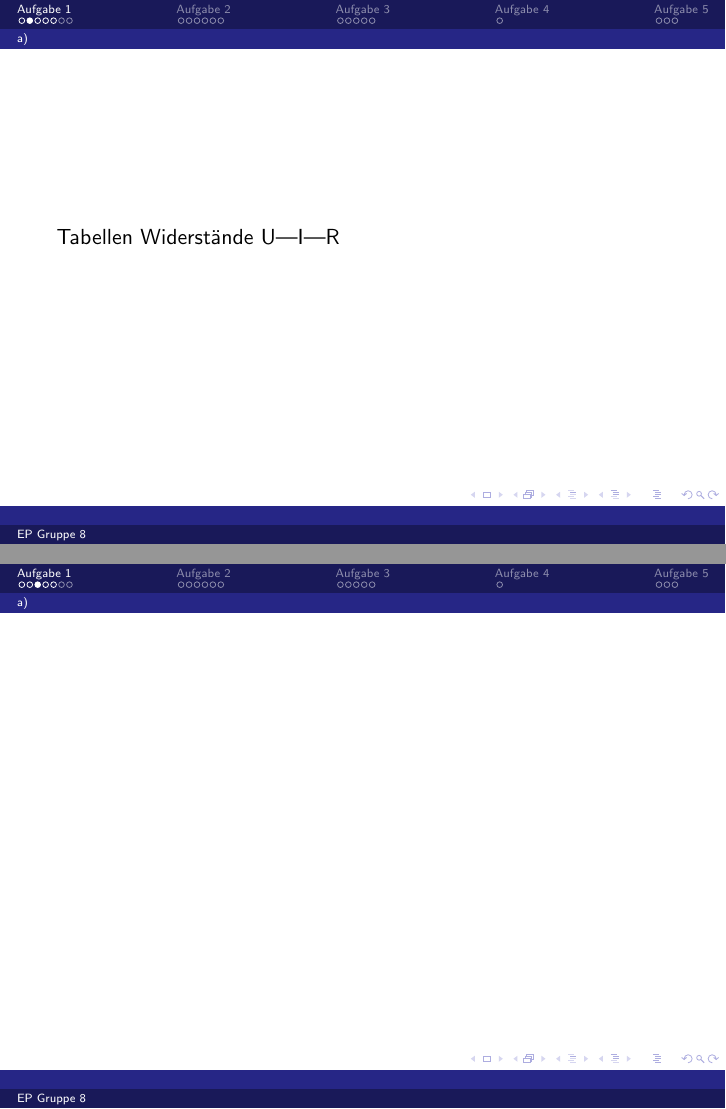
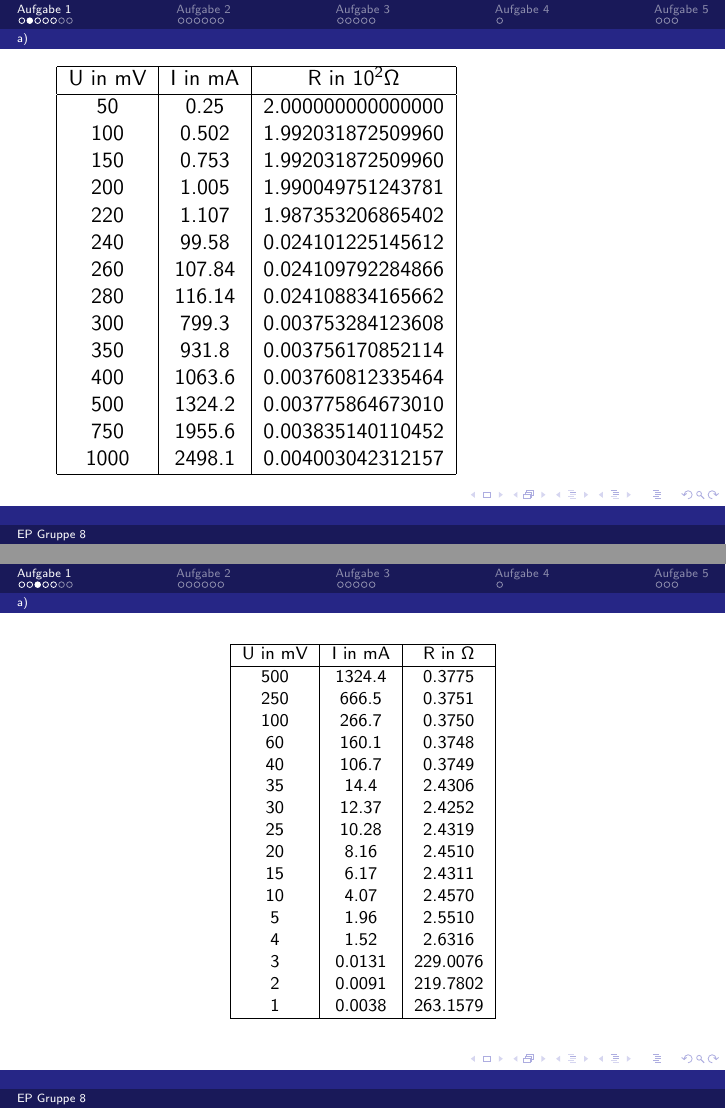
Before and after one commit to vale/ep, LaTeX slides (01/praesentation/praesentation.tex): pages 4 and 5 of 28, joined at a grey line. Compiled offline with pdfLaTeX.

Commit message:
löäkjhvg

```diff
--- a/01/praesentation/praesentation.tex
+++ b/01/praesentation/praesentation.tex
@@ -37,21 +37,67 @@
 \end{block}
 \end{frame}
 
+
 \begin{frame}
-Tabellen Widerstände U|I|R
+\subsubsection{Aufsteigende Spannung}
+\begin{tabular}{|c|c|c|}
+\hline
+U in mV & I in mA & R in $ 10^2 \Omega$ \\
+\hline
+    50  &    0.25  &2.000000000000000 \\
+    100  &   0.502  & 1.992031872509960 \\
+    150   &  0.753  & 1.992031872509960 \\
+    200  &   1.005  & 1.990049751243781 \\
+    220  &   1.107  & 1.987353206865402 \\
+    240  &   99.58  & 0.024101225145612 \\
+    260  &   107.84 & 0.024109792284866 \\
+    280  &   116.14 & 0.024108834165662 \\
+    300  &   799.3  & 0.003753284123608 \\
+    350  &   931.8  & 0.003756170852114 \\
+    400  &   1063.6 & 0.003760812335464 \\
+    500  &   1324.2 & 0.003775864673010 \\
+    750  &   1955.6 & 0.003835140110452 \\
+    1000 &   2498.1 & 0.004003042312157 \\
+
+\hline
+\end{tabular}
 \end{frame}
 
 \begin{frame}
-%Messpunkte ohne Fit
-%\includegraphics[width=\textwidth]{images/4/double-pendulum}
+\subsubsection{Absteigende Spannung}
+\centering
+\footnotesize
+\begin{tabular}{|c|c|c|}
+\hline
+U in mV & I in mA & R in $\Omega$ \\
+\hline
+500  &   1324.4& 0.3775 \\
+250  &   666.5  & 0.3751 \\
+100  &   266.7 & 0.3750 \\
+60   &   160.1 & 0.3748 \\
+40   &   106.7 & 0.3749 \\
+35   &   14.4 &  2.4306 \\
+30   &   12.37 & 2.4252 \\
+25   &   10.28 & 2.4319 \\
+20   &   8.16 &  2.4510 \\
+15   &   6.17 &  2.4311 \\
+10   &   4.07 &  2.4570 \\
+5    &   1.96 &  2.5510 \\
+4    &   1.52 &  2.6316 \\
+3    &   0.0131 &  229.0076 \\
+2    &   0.0091 & 219.7802 \\
+1    &   0.0038 & 263.1579 \\
+\hline
+\end{tabular}
 \end{frame}
+
 
 
 \begin{frame}
 \begin{block}{Was fällt auf?}
 \begin{itemize}
 \item Klicken im Messgerät an gleichen Stellen, wie Änderung des Innenwiderstands
-\item
+
 \end{itemize}
 Innenwiderstand des Messgeräts ändert sich, um größere Messbereiche abdecken zu können.
 \end{block}
```
